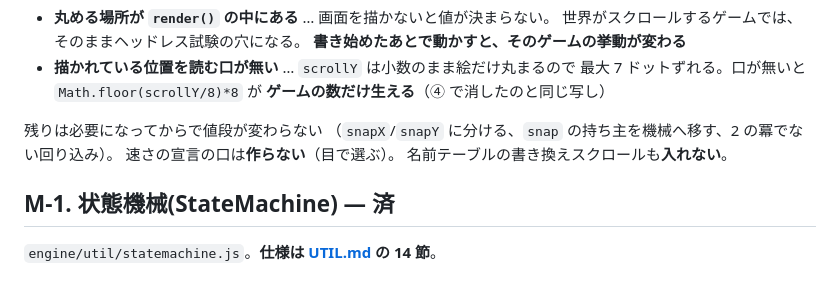
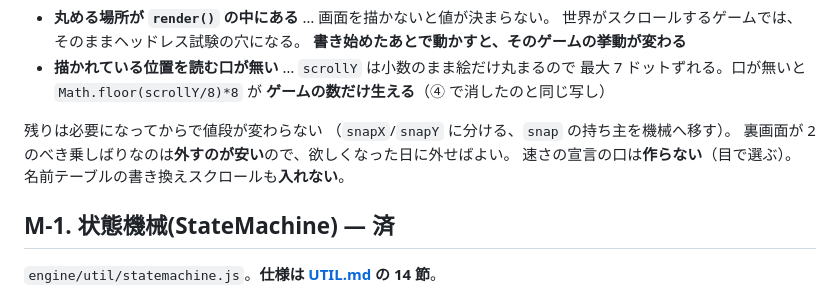
Before and after one commit to harayoki/temp_mmsxx_game_demo1, a Markdown page: docs/TODO.md, the part around the change. Rendered like a GitHub page.

```diff
--- a/docs/TODO.md
+++ b/docs/TODO.md
@@ -492,7 +492,8 @@ MSX 以外（ファミコン、PC-88 の 3 プレーンなど）を**受け止
   **ゲームの数だけ生える**（④ で消したのと同じ写し）
 
 残りは必要になってからで値段が変わらない
-（`snapX`/`snapY` に分ける、`snap` の持ち主を機械へ移す、2 の冪でない回り込み）。
+（`snapX`/`snapY` に分ける、`snap` の持ち主を機械へ移す）。
+裏画面が 2 のべき乗しばりなのは**外すのが安い**ので、欲しくなった日に外せばよい。
 速さの宣言の口は**作らない**（目で選ぶ）。
 名前テーブルの書き換えスクロールも**入れない**。
 
```
Also changed, not shown: docs/SCROLL.md (+25 -14 lines).
